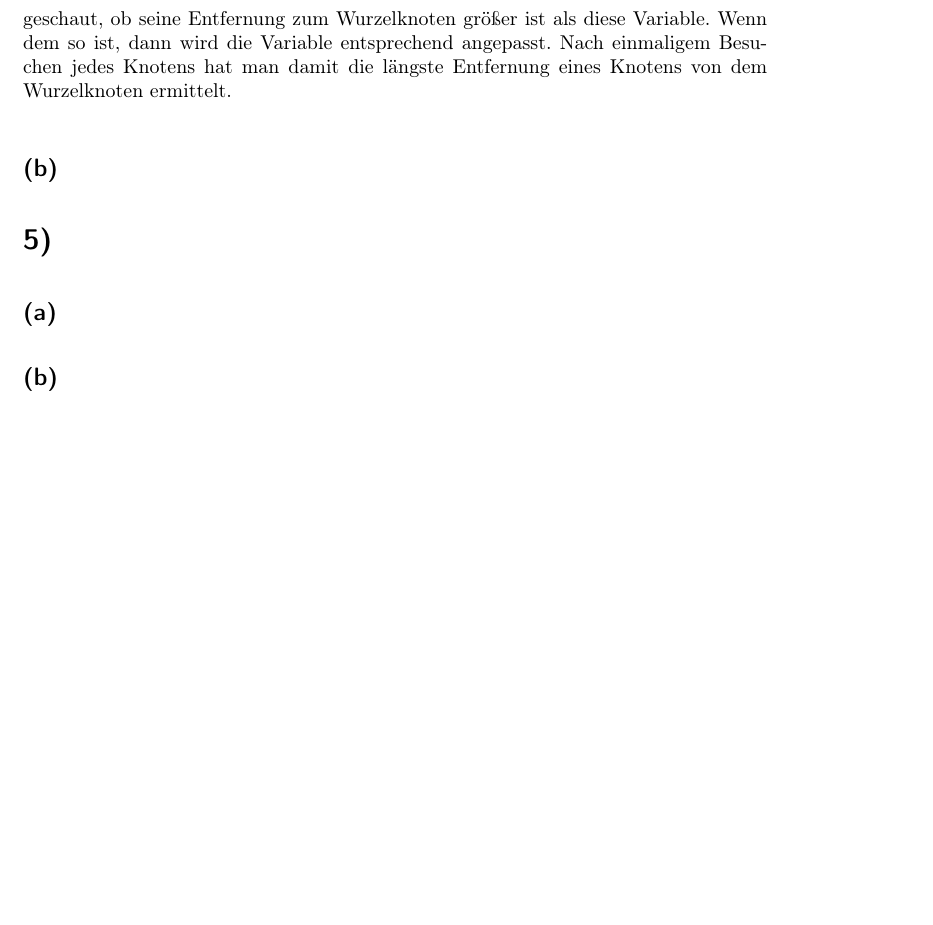
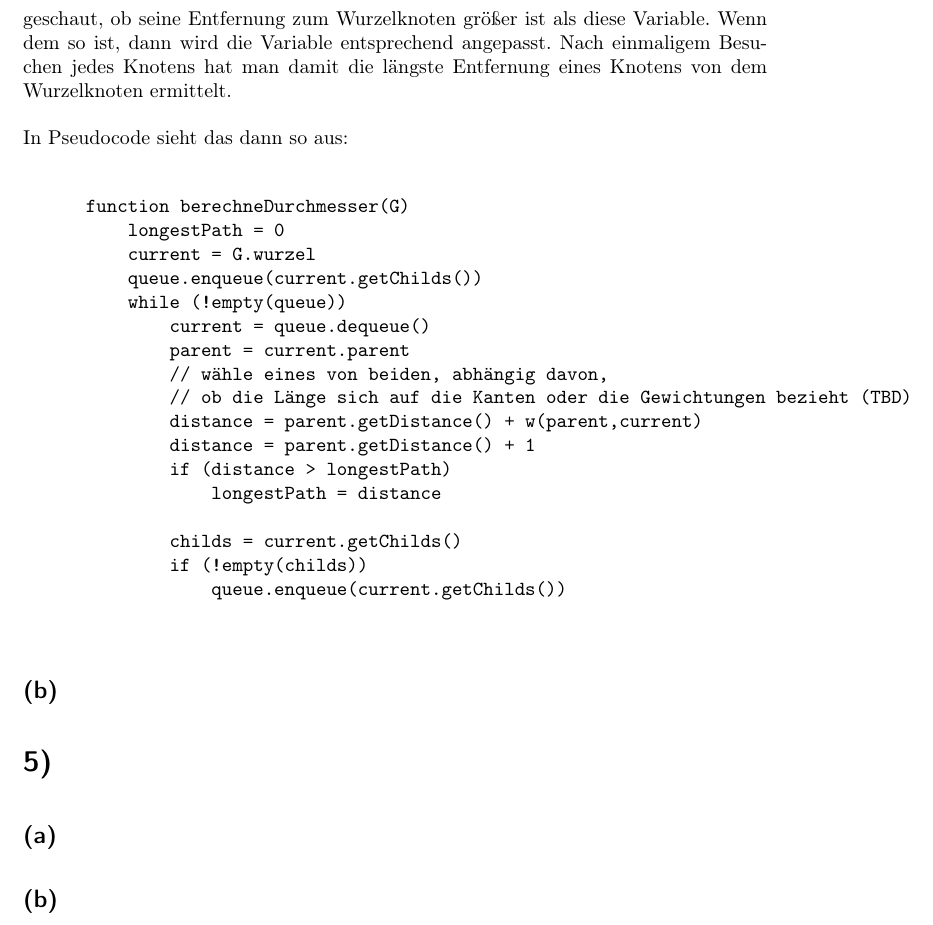
Before and after one commit to 2martens/uni, a LaTeX document (ad/AD-Gruppe_8_Koehler_Krabbe_Martens_Blatt5.tex): part of page 3 of 3, cut so that both start at the same text, the shorter picture padded with empty space. Compiled offline with pdfLaTeX.

Commit message:
AD-5: Aufgabe 4a mit Pseudocode ergänzt.

```diff
--- a/ad/AD-Gruppe_8_Koehler_Krabbe_Martens_Blatt5.tex
+++ b/ad/AD-Gruppe_8_Koehler_Krabbe_Martens_Blatt5.tex
@@ -73,6 +73,28 @@ Jim Martens (6420323)}
 \section{} %4
 	\subsection{} %a
 		In einem Baum gibt es keine Zyklen. Daher gibt es genau einen direkten Weg (ohne Umwege mit mehrmaligem Besuchen eines Knotens) zu jedem Knoten von dem Wurzelknoten aus. Demnach müssen einfach vom Wurzelknoten aus alle Knoten besucht werden. Dabei wird ähnlich wie in der Breitensuche vorgegangen, indem zunächst alle Knoten, die direkt mit dem Wurzelknoten per Kante verbunden sind, besucht werden und anschließend alle Knoten, die zwei Kanten vom Wurzelknoten entfernt sind, etc. Dabei wird eine Variable zu Beginn auf 0 gesetzt und bei jedem Knoten wird geschaut, ob seine Entfernung zum Wurzelknoten größer ist als diese Variable. Wenn dem so ist, dann wird die Variable entsprechend angepasst. Nach einmaligem Besuchen jedes Knotens hat man damit die längste Entfernung eines Knotens von dem Wurzelknoten ermittelt.
+
+		In Pseudocode sieht das dann so aus:
+
+		\begin{verbatim}
+		    function berechneDurchmesser(G)
+		        longestPath = 0
+		        current = G.wurzel
+		        queue.enqueue(current.getChilds())
+		        while (!empty(queue))
+		            current = queue.dequeue()
+		   	        parent = current.parent
+		   	        // wähle eines von beiden, abhängig davon,
+		   	        // ob die Länge sich auf die Kanten oder die Gewichtungen bezieht (TBD)
+		            distance = parent.getDistance() + w(parent,current)
+		            distance = parent.getDistance() + 1
+		            if (distance > longestPath)
+		                longestPath = distance
+
+		            childs = current.getChilds()
+		            if (!empty(childs))
+		                queue.enqueue(current.getChilds())
+		\end{verbatim}
 	\subsection{} %b
 
 \section{} %5
```
